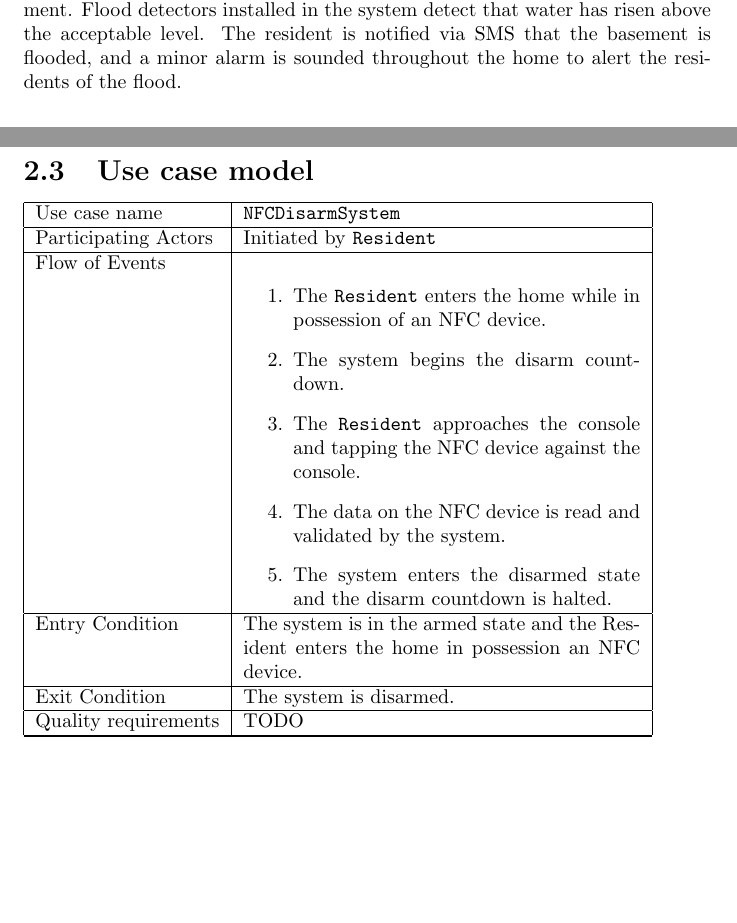
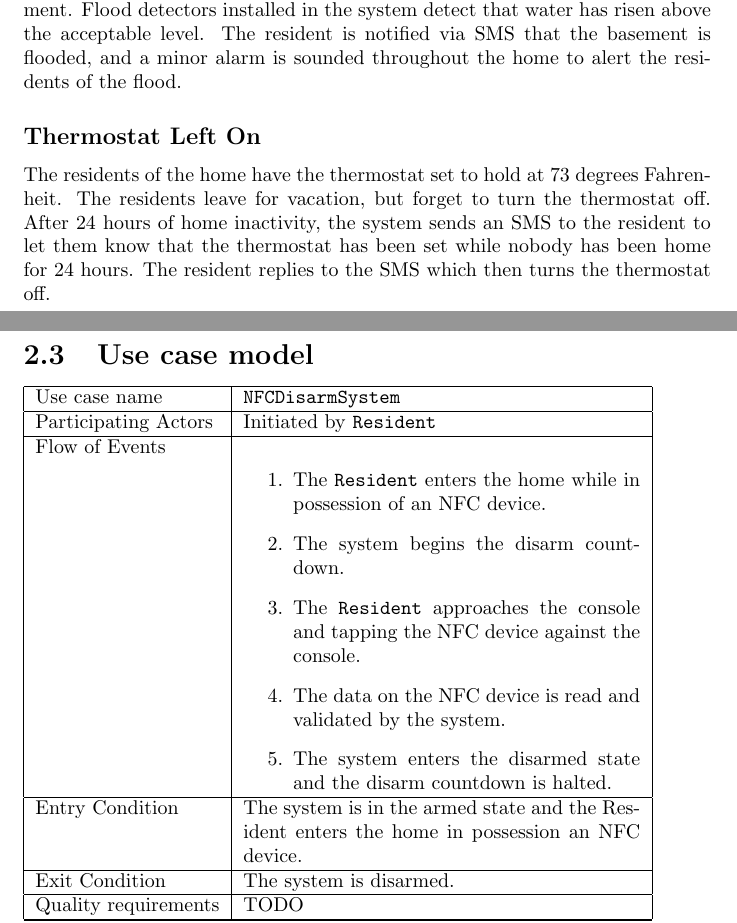
Before and after one commit to kcbanner/ece355-garth, a LaTeX thesis (srs/srs.tex): two parts of pages 7 and 8 of 18, joined at a grey line, cut so that both start at the same text, the shorter picture padded with empty space. Compiled offline with pdfLaTeX.

Commit message:
Thermostat Scenario added

```diff
--- a/srs/srs.tex
+++ b/srs/srs.tex
@@ -175,11 +175,21 @@ been reached. The carbon monoxide detector goes into its alarm state, notifying
 resident via SMS and sounding an audible alarm throughout the house.
 
 \subsection*{Flood Detection}
+%TODO define alarm states (minor, intermediate, major?)
 
 The basement's sump pump fails and groundwater begins to seep into the basement.
 Flood detectors installed in the system detect that water has risen above the
 acceptable level. The resident is notified via SMS that the basement is flooded, and
 a minor alarm is sounded throughout the home to alert the residents of the flood.
+
+\subsection*{Thermostat Left On}
+%TODO define home inactivity
+
+The residents of the home have the thermostat set to hold at 73 degrees Fahrenheit.
+The residents leave for vacation, but forget to turn the thermostat off. After 24 hours
+of home inactivity, the system sends an SMS to the resident to let them know that
+the thermostat has been set while nobody has been home for 24 hours. The resident
+replies to the SMS which then turns the thermostat off.
 
 \section{Use case model}
 
```
